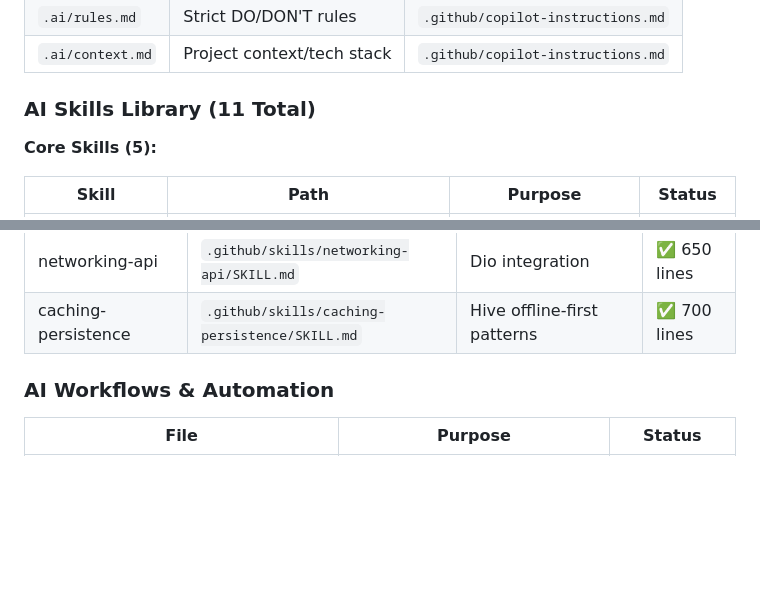
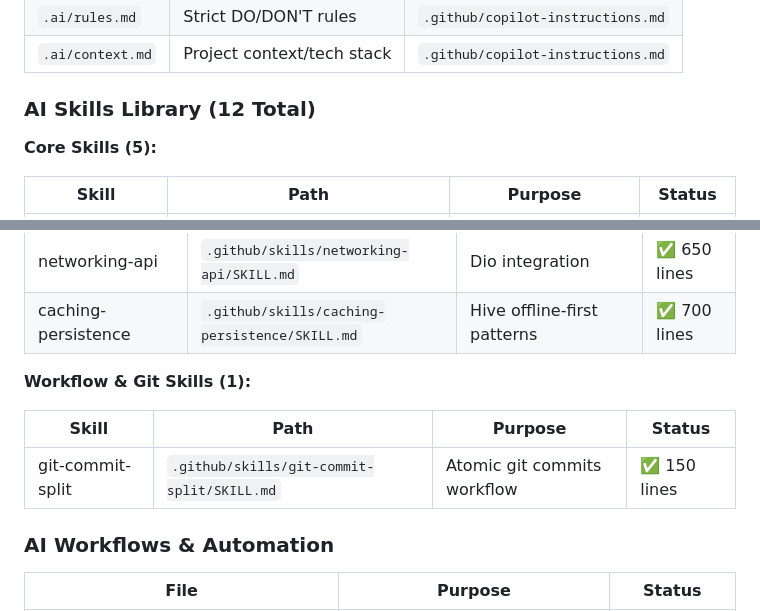
Before and after one commit to khaledgomah/silent_space, a Markdown page: .ai/AI_ECOSYSTEM.md, 2 parts joined by grey strips. Rendered like a GitHub page; blank space fills up the shorter version.

```diff
--- a/.ai/AI_ECOSYSTEM.md
+++ b/.ai/AI_ECOSYSTEM.md
@@ -34,7 +34,7 @@ Comprehensive guide to all AI-assisted development files, tools, and workflows.
 | `.ai/rules.md`   | Strict DO/DON'T rules      | `.github/copilot-instructions.md` |
 | `.ai/context.md` | Project context/tech stack | `.github/copilot-instructions.md` |
 
-### AI Skills Library (11 Total)
+### AI Skills Library (12 Total)
 
 **Core Skills (5):**
 
@@ -56,6 +56,13 @@ Comprehensive guide to all AI-assisted development files, tools, and workflows.
 | debugging-architecture    | `.github/skills/debugging-architecture/SKILL.md`    | Layer violation debugging   | ✅ 450 lines |
 | networking-api            | `.github/skills/networking-api/SKILL.md`            | Dio integration             | ✅ 650 lines |
 | caching-persistence       | `.github/skills/caching-persistence/SKILL.md`       | Hive offline-first patterns | ✅ 700 lines |
+
+**Workflow & Git Skills (1):**
+
+| Skill            | Path                                        | Purpose                     | Status       |
+| ---------------- | ------------------------------------------- | --------------------------- | ------------ |
+| git-commit-split | `.github/skills/git-commit-split/SKILL.md` | Atomic git commits workflow | ✅ 150 lines |
+
 
 ### AI Workflows & Automation
 
```
Also changed, not shown: .ai/prompts/PROMPTS.md (+24 -0 lines), 1 other file.
